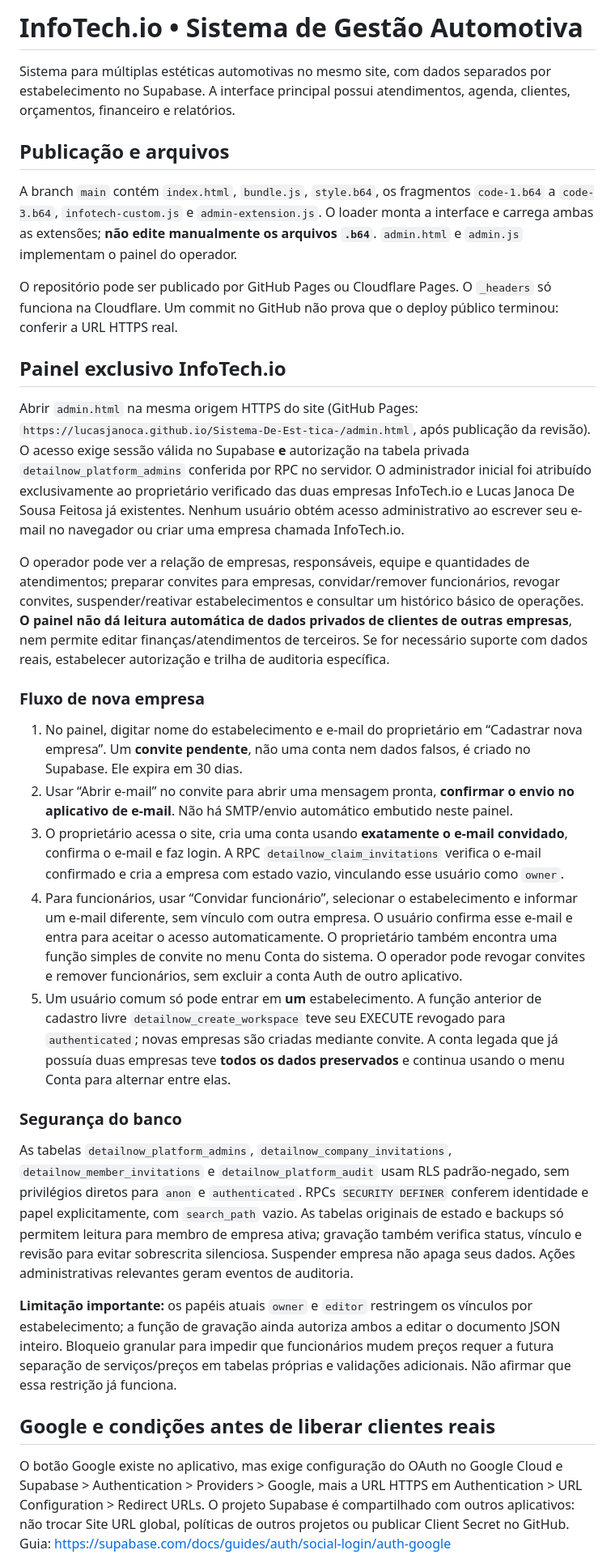
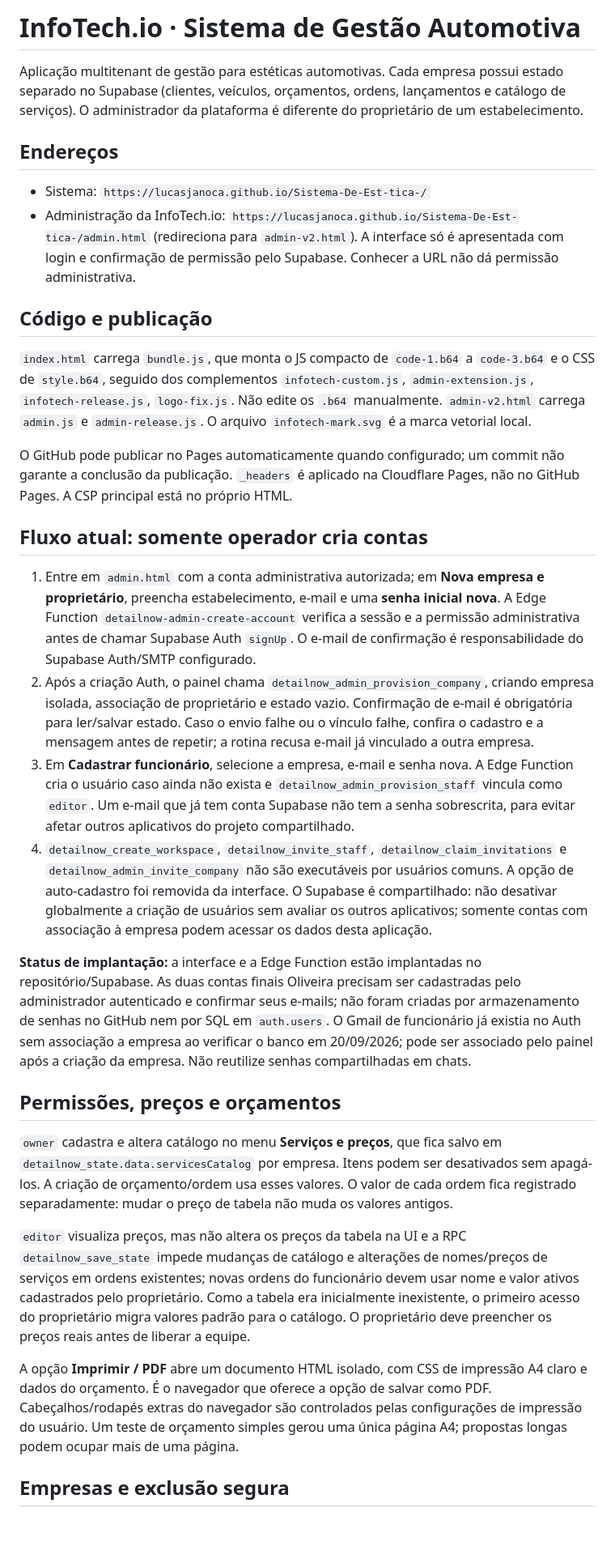
Before and after one commit to lucasjanoca/Sistema-De-Est-tica-, a Markdown page: README.md, the part around one of its changes. Shown at 81% size. Rendered like a GitHub page; blank space fills up the shorter version.

Commit message:
Documentar nova versão comercial, segurança e criação direta de contas

```diff
--- a/README.md
+++ b/README.md
@@ -1,34 +1,34 @@
-# InfoTech.io • Sistema de Gestão Automotiva
+# InfoTech.io · Sistema de Gestão Automotiva
 
-Sistema para múltiplas estéticas automotivas no mesmo site, com dados separados por estabelecimento no Supabase. A interface principal possui atendimentos, agenda, clientes, orçamentos, financeiro e relatórios.
+Aplicação multitenant de gestão para estéticas automotivas. Cada empresa possui estado separado no Supabase (clientes, veículos, orçamentos, ordens, lançamentos e catálogo de serviços). O administrador da plataforma é diferente do proprietário de um estabelecimento.
 
-## Publicação e arquivos
+## Endereços
 
-A branch `main` contém `index.html`, `bundle.js`, `style.b64`, os fragmentos `code-1.b64` a `code-3.b64`, `infotech-custom.js` e `admin-extension.js`. O loader monta a interface e carrega ambas as extensões; **não edite manualmente os arquivos `.b64`**. `admin.html` e `admin.js` implementam o painel do operador.
+- Sistema: `https://lucasjanoca.github.io/Sistema-De-Est-tica-/`
+- Administração da InfoTech.io: `https://lucasjanoca.github.io/Sistema-De-Est-tica-/admin.html` (redireciona para `admin-v2.html`). A interface só é apresentada com login e confirmação de permissão pelo Supabase. Conhecer a URL não dá permissão administrativa.
 
-O repositório pode ser publicado por GitHub Pages ou Cloudflare Pages. O `_headers` só funciona na Cloudflare. Um commit no GitHub não prova que o deploy público terminou: conferir a URL HTTPS real.
+## Código e publicação
 
-## Painel exclusivo InfoTech.io
+`index.html` carrega `bundle.js`, que monta o JS compacto de `code-1.b64` a `code-3.b64` e o CSS de `style.b64`, seguido dos complementos `infotech-custom.js`, `admin-extension.js`, `infotech-release.js`, `logo-fix.js`. Não edite os `.b64` manualmente. `admin-v2.html` carrega `admin.js` e `admin-release.js`. O arquivo `infotech-mark.svg` é a marca vetorial local.
 
-Abrir `admin.html` na mesma origem HTTPS do site (GitHub Pages: `https://lucasjanoca.github.io/Sistema-De-Est-tica-/admin.html`, após publicação da revisão). O acesso exige sessão válida no Supabase **e** autorização na tabela privada `detailnow_platform_admins` conferida por RPC no servidor. O administrador inicial foi atribuído exclusivamente ao proprietário verificado das duas empresas InfoTech.io e Lucas Janoca De Sousa Feitosa já existentes. Nenhum usuário obtém acesso administrativo ao escrever seu e-mail no navegador ou criar uma empresa chamada InfoTech.io.
+O GitHub pode publicar no Pages automaticamente quando configurado; um commit não garante a conclusão da publicação. `_headers` é aplicado na Cloudflare Pages, não no GitHub Pages. A CSP principal está no próprio HTML.
 
-O operador pode ver a relação de empresas, responsáveis, equipe e quantidades de atendimentos; preparar convites para empresas, convidar/remover funcionários, revogar convites, suspender/reativar estabelecimentos e consultar um histórico básico de operações. **O painel não dá leitura automática de dados privados de clientes de outras empresas**, nem permite editar finanças/atendimentos de terceiros. Se for necessário suporte com dados reais, estabelecer autorização e trilha de auditoria específica.
+## Fluxo atual: somente operador cria contas
 
-### Fluxo de nova empresa
+1. Entre em `admin.html` com a conta administrativa autorizada; em **Nova empresa e proprietário**, preencha estabelecimento, e-mail e uma **senha inicial nova**. A Edge Function `detailnow-admin-create-account` verifica a sessão e a permissão administrativa antes de chamar Supabase Auth `signUp`. O e-mail de confirmação é responsabilidade do Supabase Auth/SMTP configurado.
+2. Após a criação Auth, o painel chama `detailnow_admin_provision_company`, criando empresa isolada, associação de proprietário e estado vazio. Confirmação de e-mail é obrigatória para ler/salvar estado. Caso o envio falhe ou o vínculo falhe, confira o cadastro e a mensagem antes de repetir; a rotina recusa e-mail já vinculado a outra empresa.
+3. Em **Cadastrar funcionário**, selecione a empresa, e-mail e senha nova. A Edge Function cria o usuário caso ainda não exista e `detailnow_admin_provision_staff` vincula como `editor`. Um e-mail que já tem conta Supabase não tem a senha sobrescrita, para evitar afetar outros aplicativos do projeto compartilhado.
+4. `detailnow_create_workspace`, `detailnow_invite_staff`, `detailnow_claim_invitations` e `detailnow_admin_invite_company` não são executáveis por usuários comuns. A opção de auto-cadastro foi removida da interface. O Supabase é compartilhado: não desativar globalmente a criação de usuários sem avaliar os outros aplicativos; somente contas com associação à empresa podem acessar os dados desta aplicação.
 
-1. No painel, digitar nome do estabelecimento e e-mail do proprietário em “Cadastrar nova empresa”. Um **convite pendente**, não uma conta nem dados falsos, é criado no Supabase. Ele expira em 30 dias.
-2. Usar “Abrir e-mail” no convite para abrir uma mensagem pronta, **confirmar o envio no aplicativo de e-mail**. Não há SMTP/envio automático embutido neste painel.
-3. O proprietário acessa o site, cria uma conta usando **exatamente o e-mail convidado**, confirma o e-mail e faz login. A RPC `detailnow_claim_invitations` verifica o e-mail confirmado e cria a empresa com estado vazio, vinculando esse usuário como `owner`.
-4. Para funcionários, usar “Convidar funcionário”, selecionar o estabelecimento e informar um e-mail diferente, sem vínculo com outra empresa. O usuário confirma esse e-mail e entra para aceitar o acesso automaticamente. O proprietário também encontra uma função simples de convite no menu Conta do sistema. O operador pode revogar convites e remover funcionários, sem excluir a conta Auth de outro aplicativo.
-5. Um usuário comum só pode entrar em **um** estabelecimento. A função anterior de cadastro livre `detailnow_create_workspace` teve seu EXECUTE revogado para `authenticated`; novas empresas são criadas mediante convite. A conta legada que já possuía duas empresas teve **todos os dados preservados** e continua usando o menu Conta para alternar entre elas.
+**Status de implantação:** a interface e a Edge Function estão implantadas no repositório/Supabase. As duas contas finais Oliveira precisam ser cadastradas pelo administrador autenticado e confirmar seus e-mails; não foram criadas por armazenamento de senhas no GitHub nem por SQL em `auth.users`. O Gmail de funcionário já existia no Auth sem associação a empresa ao verificar o banco em 20/09/2026; pode ser associado pelo painel após a criação da empresa. Não reutilize senhas compartilhadas em chats.
 
-### Segurança do banco
+## Permissões, preços e orçamentos
 
-As tabelas `detailnow_platform_admins`, `detailnow_company_invitations`, `detailnow_member_invitations` e `detailnow_platform_audit` usam RLS padrão-negado, sem privilégios diretos para `anon` e `authenticated`. RPCs `SECURITY DEFINER` conferem identidade e papel explicitamente, com `search_path` vazio. As tabelas originais de estado e backups só permitem leitura para membro de empresa ativa; gravação também verifica status, vínculo e revisão para evitar sobrescrita silenciosa. Suspender empresa não apaga seus dados. Ações administrativas relevantes geram eventos de auditoria.
+`owner` cadastra e altera catálogo no menu **Serviços e preços**, que fica salvo em `detailnow_state.data.servicesCatalog` por empresa. Itens podem ser desativados sem apagá-los. A criação de orçamento/ordem usa esses valores. O valor de cada ordem fica registrado separadamente: mudar o preço de tabela não muda os valores antigos.
 
-**Limitação importante:** os papéis atuais `owner` e `editor` restringem os vínculos por estabelecimento; a função de gravação ainda autoriza ambos a editar o documento JSON inteiro. Bloqueio granular para impedir que funcionários mudem preços requer a futura separação de serviços/preços em tabelas próprias e validações adicionais. Não afirmar que essa restrição já funciona.
+`editor` visualiza preços, mas não altera os preços da tabela na UI e a RPC `detailnow_save_state` impede mudanças de catálogo e alterações de nomes/preços de serviços em ordens existentes; novas ordens do funcionário devem usar nome e valor ativos cadastrados pelo proprietário. Como a tabela era inicialmente inexistente, o primeiro acesso do proprietário migra valores padrão para o catálogo. O proprietário deve preencher os preços reais antes de liberar a equipe.
 
-## Google e condições antes de liberar clientes reais
+A opção **Imprimir / PDF** abre um documento HTML isolado, com CSS de impressão A4 claro e dados do orçamento. É o navegador que oferece a opção de salvar como PDF. Cabeçalhos/rodapés extras do navegador são controlados pelas configurações de impressão do usuário. Um teste de orçamento simples gerou uma única página A4; propostas longas podem ocupar mais de uma página.
 
-O botão Google existe no aplicativo, mas exige configuração do OAuth no Google Cloud e Supabase > Authentication > Providers > Google, mais a URL HTTPS em Authentication > URL Configuration > Redirect URLs. O projeto Supabase é compartilhado com outros aplicativos: não trocar Site URL global, políticas de outros projetos ou publicar Client Secret no GitHub. Guia: https://supabase.com/docs/guides/auth/social-login/auth-google
+## Empresas e exclusão segura
 
```
Also changed, not shown: other parts of README.md (+12 -1 lines).
